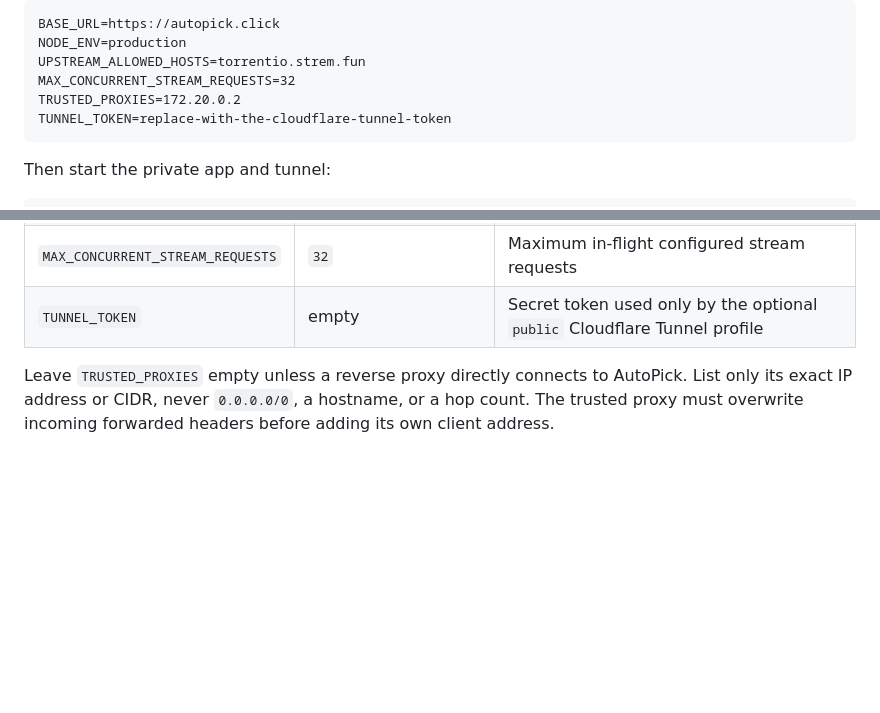
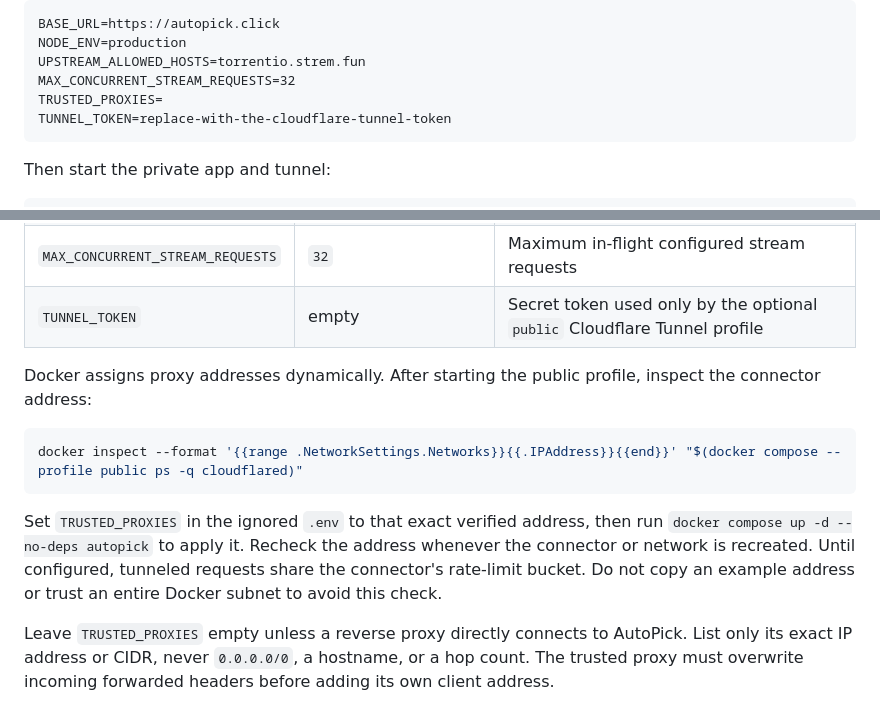
Before and after one commit to Sophie97x/stremio-autopick, a Markdown page: README.md, 2 parts joined by grey strips. Drawn GitHub-style; blank space fills up the shorter version.

Commit message:
docs: derive trusted connector address from live Docker state

````diff
--- a/README.md
+++ b/README.md
@@ -172,7 +172,7 @@ BASE_URL=https://autopick.click
 NODE_ENV=production
 UPSTREAM_ALLOWED_HOSTS=torrentio.strem.fun
 MAX_CONCURRENT_STREAM_REQUESTS=32
-TRUSTED_PROXIES=172.20.0.2
+TRUSTED_PROXIES=
 TUNNEL_TOKEN=replace-with-the-cloudflare-tunnel-token
 ```
 
@@ -238,6 +238,14 @@ Publish the root `/manifest.json`, not a personal configured URL. The public lis
 | `MAX_CONCURRENT_STREAM_REQUESTS` | `32` | Maximum in-flight configured stream requests |
 | `TUNNEL_TOKEN` | empty | Secret token used only by the optional `public` Cloudflare Tunnel profile |
 
+Docker assigns proxy addresses dynamically. After starting the public profile, inspect the connector address:
+
+```bash
+docker inspect --format '{{range .NetworkSettings.Networks}}{{.IPAddress}}{{end}}' "$(docker compose --profile public ps -q cloudflared)"
+```
+
+Set `TRUSTED_PROXIES` in the ignored `.env` to that exact verified address, then run `docker compose up -d --no-deps autopick` to apply it. Recheck the address whenever the connector or network is recreated. Until configured, tunneled requests share the connector's rate-limit bucket. Do not copy an example address or trust an entire Docker subnet to avoid this check.
+
 Leave `TRUSTED_PROXIES` empty unless a reverse proxy directly connects to AutoPick. List only its exact IP address or CIDR, never `0.0.0.0/0`, a hostname, or a hop count. The trusted proxy must overwrite incoming forwarded headers before adding its own client address.
 
 ## Debug ranking
````
